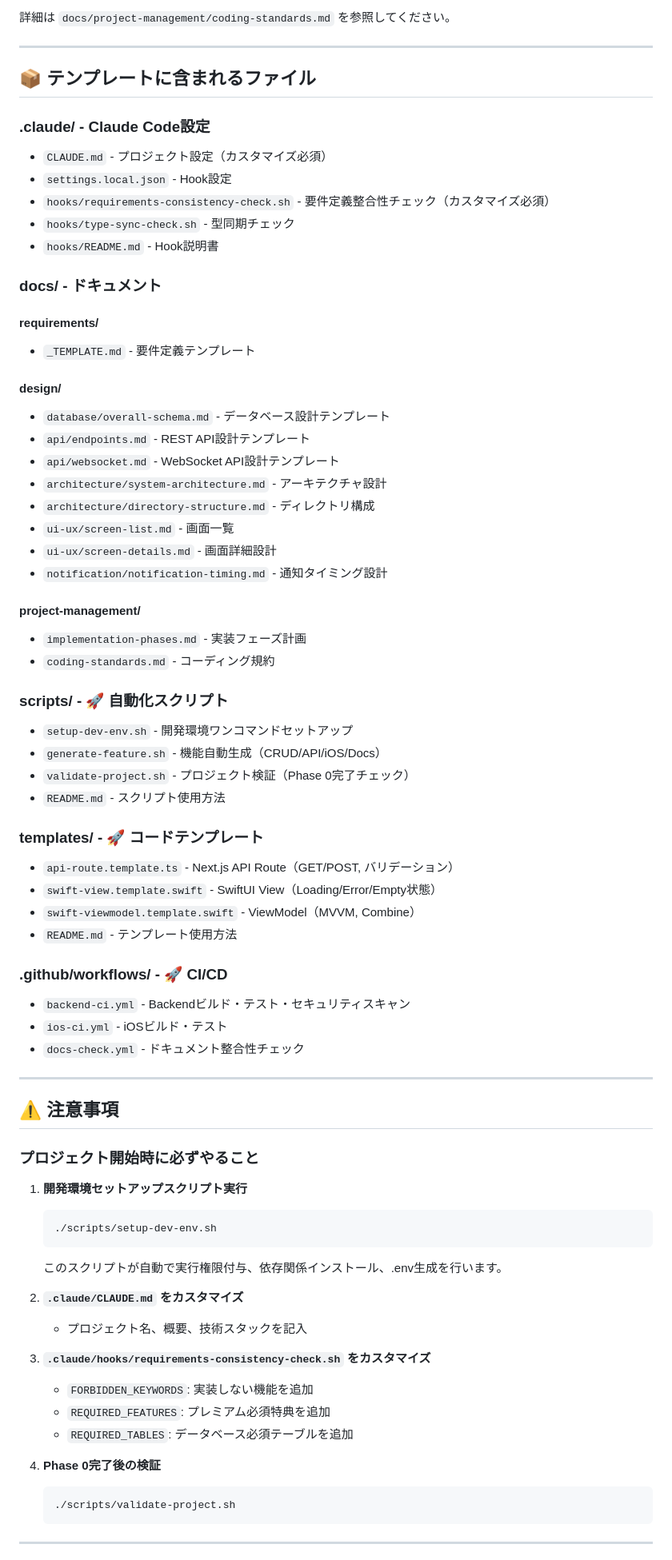
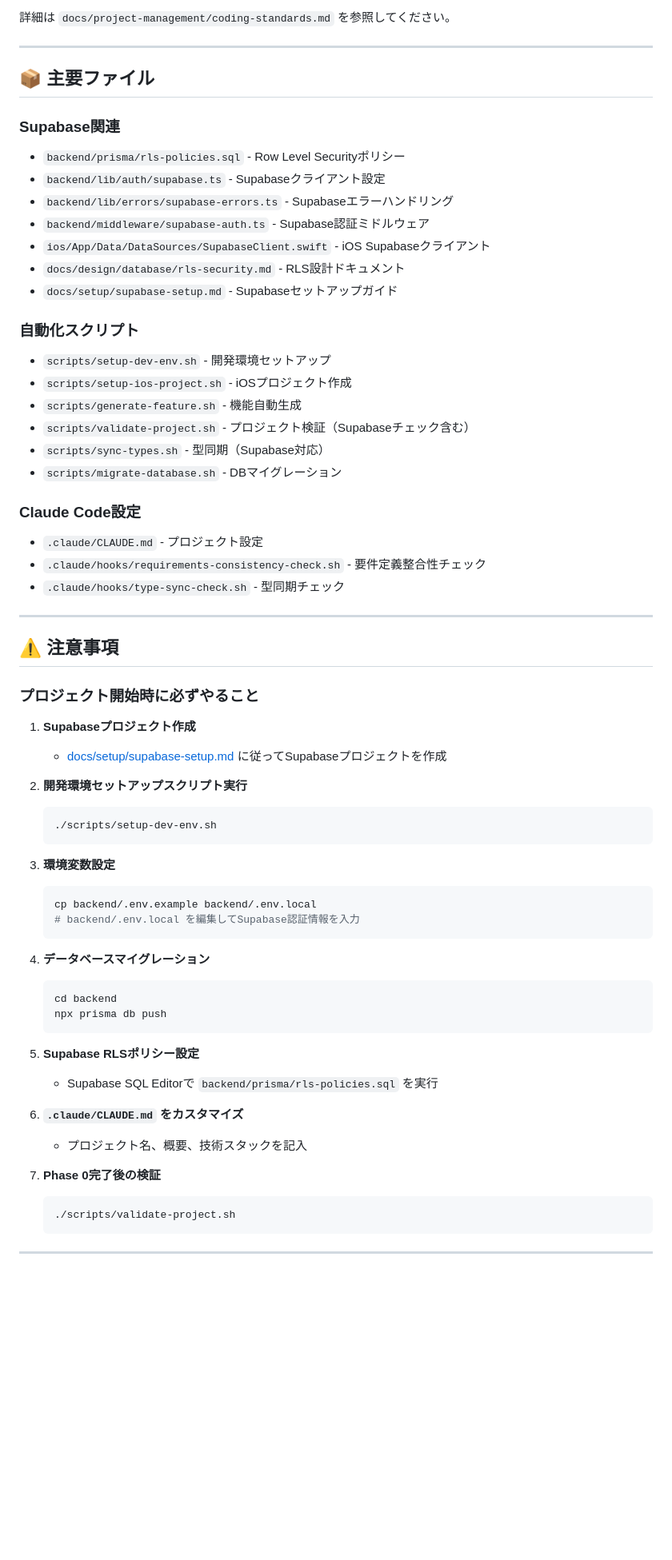
Before and after one commit to pokotieru-mashumaro/claude-code-template-ios-backend, a Markdown page: README.md, the part around one of its changes. Shown at 80% size. Rendered like a GitHub page; blank space fills up the shorter version.

````diff
--- a/README.md
+++ b/README.md
@@ -267,49 +350,29 @@ cp docs/requirements/_TEMPLATE.md docs/requirements/user-profile.md
 
 ---
 
-## 📦 テンプレートに含まれるファイル
+## 📦 主要ファイル
 
-### .claude/ - Claude Code設定
-- `CLAUDE.md` - プロジェクト設定（カスタマイズ必須）
-- `settings.local.json` - Hook設定
-- `hooks/requirements-consistency-check.sh` - 要件定義整合性チェック（カスタマイズ必須）
-- `hooks/type-sync-check.sh` - 型同期チェック
-- `hooks/README.md` - Hook説明書
+### Supabase関連
+- `backend/prisma/rls-policies.sql` - Row Level Securityポリシー
+- `backend/lib/auth/supabase.ts` - Supabaseクライアント設定
+- `backend/lib/errors/supabase-errors.ts` - Supabaseエラーハンドリング
+- `backend/middleware/supabase-auth.ts` - Supabase認証ミドルウェア
+- `ios/App/Data/DataSources/SupabaseClient.swift` - iOS Supabaseクライアント
+- `docs/design/database/rls-security.md` - RLS設計ドキュメント
+- `docs/setup/supabase-setup.md` - Supabaseセットアップガイド
 
-### docs/ - ドキュメント
-#### requirements/
-- `_TEMPLATE.md` - 要件定義テンプレート
+### 自動化スクリプト
+- `scripts/setup-dev-env.sh` - 開発環境セットアップ
+- `scripts/setup-ios-project.sh` - iOSプロジェクト作成
+- `scripts/generate-feature.sh` - 機能自動生成
+- `scripts/validate-project.sh` - プロジェクト検証（Supabaseチェック含む）
+- `scripts/sync-types.sh` - 型同期（Supabase対応）
+- `scripts/migrate-database.sh` - DBマイグレーション
 
-#### design/
-- `database/overall-schema.md` - データベース設計テンプレート
-- `api/endpoints.md` - REST API設計テンプレート
-- `api/websocket.md` - WebSocket API設計テンプレート
-- `architecture/system-architecture.md` - アーキテクチャ設計
-- `architecture/directory-structure.md` - ディレクトリ構成
-- `ui-ux/screen-list.md` - 画面一覧
-- `ui-ux/screen-details.md` - 画面詳細設計
-- `notification/notification-timing.md` - 通知タイミング設計
-
-#### project-management/
-- `implementation-phases.md` - 実装フェーズ計画
-- `coding-standards.md` - コーディング規約
-
-### scripts/ - 🚀 自動化スクリプト
-- `setup-dev-env.sh` - 開発環境ワンコマンドセットアップ
-- `generate-feature.sh` - 機能自動生成（CRUD/API/iOS/Docs）
-- `validate-project.sh` - プロジェクト検証（Phase 0完了チェック）
-- `README.md` - スクリプト使用方法
-
-### templates/ - 🚀 コードテンプレート
-- `api-route.template.ts` - Next.js API Route（GET/POST, バリデーション）
-- `swift-view.template.swift` - SwiftUI View（Loading/Error/Empty状態）
-- `swift-viewmodel.template.swift` - ViewModel（MVVM, Combine）
-- `README.md` - テンプレート使用方法
-
-### .github/workflows/ - 🚀 CI/CD
-- `backend-ci.yml` - Backendビルド・テスト・セキュリティスキャン
-- `ios-ci.yml` - iOSビルド・テスト
-- `docs-check.yml` - ドキュメント整合性チェック
+### Claude Code設定
+- `.claude/CLAUDE.md` - プロジェクト設定
+- `.claude/hooks/requirements-consistency-check.sh` - 要件定義整合性チェック
+- `.claude/hooks/type-sync-check.sh` - 型同期チェック
 
 ---
 
@@ -317,21 +380,33 @@ cp docs/requirements/_TEMPLATE.md docs/requirements/user-profile.md
 
 ### プロジェクト開始時に必ずやること
 
-1. **開発環境セットアップスクリプト実行**
+1. **Supabaseプロジェクト作成**
+   - [docs/setup/supabase-setup.md](docs/setup/supabase-setup.md) に従ってSupabaseプロジェクトを作成
+
+2. **開発環境セットアップスクリプト実行**
    ```bash
    ./scripts/setup-dev-env.sh
    ```
-   このスクリプトが自動で実行権限付与、依存関係インストール、.env生成を行います。
 
-2. **`.claude/CLAUDE.md` をカスタマイズ**
+3. **環境変数設定**
+   ```bash
+   cp backend/.env.example backend/.env.local
+   # backend/.env.local を編集してSupabase認証情報を入力
+   ```
+
+4. **データベースマイグレーション**
+   ```bash
+   cd backend
+   npx prisma db push
+   ```
+
+5. **Supabase RLSポリシー設定**
+   - Supabase SQL Editorで `backend/prisma/rls-policies.sql` を実行
+
+6. **`.claude/CLAUDE.md` をカスタマイズ**
    - プロジェクト名、概要、技術スタックを記入
 
-3. **`.claude/hooks/requirements-consistency-check.sh` をカスタマイズ**
-   - `FORBIDDEN_KEYWORDS`: 実装しない機能を追加
-   - `REQUIRED_FEATURES`: プレミアム必須特典を追加
-   - `REQUIRED_TABLES`: データベース必須テーブルを追加
-
-4. **Phase 0完了後の検証**
+7. **Phase 0完了後の検証**
    ```bash
    ./scripts/validate-project.sh
    ```
````
Also changed, not shown: other parts of README.md (+185 -91 lines), .claude/CLAUDE.md (+38 -1 lines), 1 other file.
